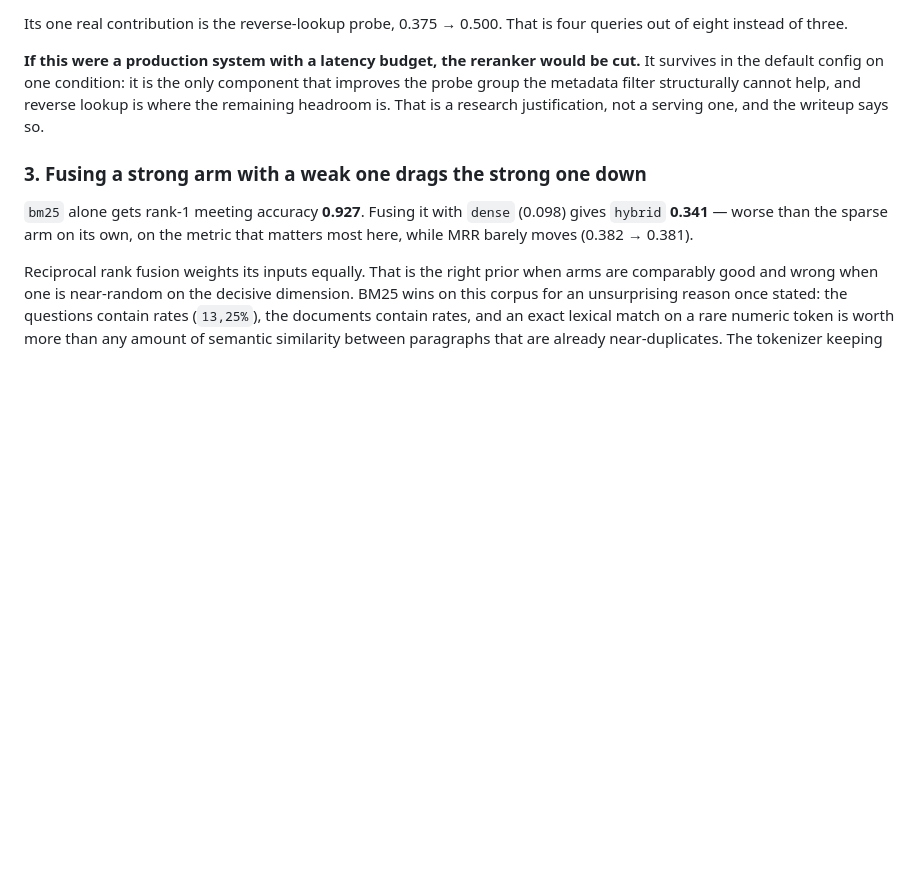
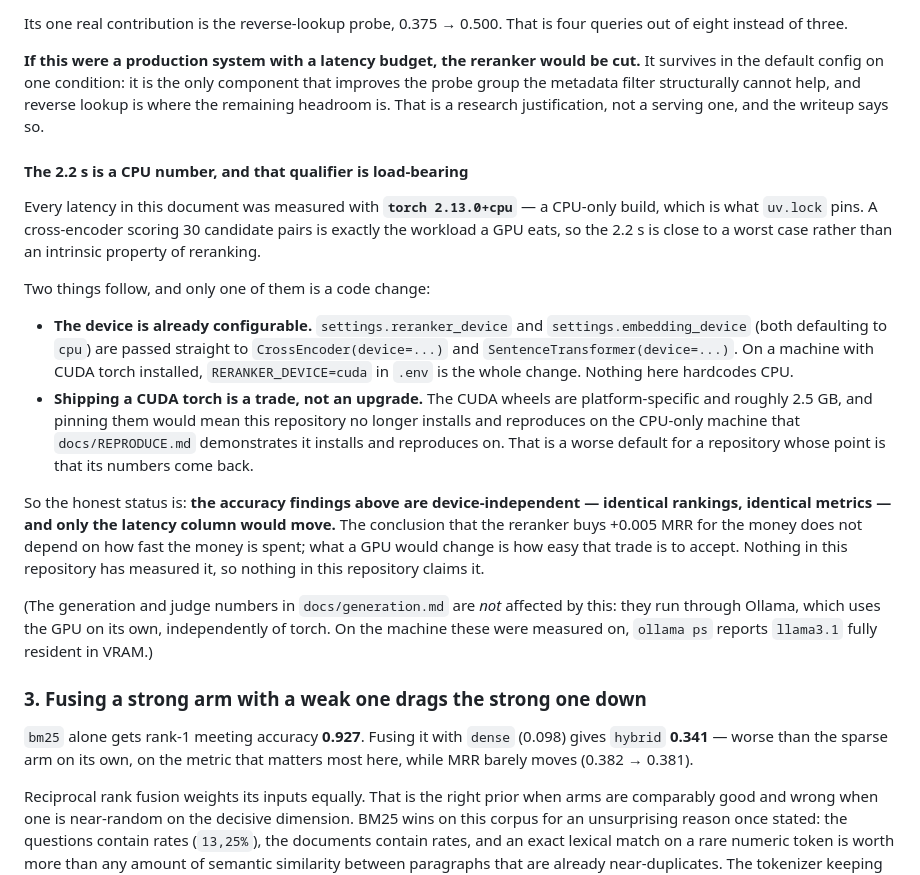
Before and after one commit to rmonteiro-pereira/rag-eval, a Markdown page: docs/ablation.md, the part around the change. Drawn GitHub-style; blank space fills up the shorter version.

Commit message:
docs: say out loud that the latency column is a CPU number
The reranker's "+2.2 s of p95, and it would be cut under a latency budget" was
measured with `torch 2.13.0+cpu`, which is what uv.lock pins, and the docs never
said so. A cross-encoder scoring 30 pairs is the workload a GPU eats, so 2.2 s is
close to a worst case rather than a property of reranking.

What is true and now stated:

  * The device is already a setting. `settings.reranker_device` and
    `settings.embedding_device` go straight to `CrossEncoder(device=...)` and
    `SentenceTransformer(device=...)`. Nothing hardcodes CPU; on a machine with
    CUDA torch, `RERANKER_DEVICE=cuda` is the whole change.
  * Shipping CUDA torch is a trade, not an upgrade — ~2.5 GB of
    platform-specific wheels, and this repo would stop installing and
    reproducing on the CPU-only machine docs/REPRODUCE.md demonstrates it
    installs and reproduces on.
  * The accuracy findings are device-independent. Same rankings, same metrics;
    only the latency column moves. That the reranker buys +0.005 MRR does not
    depend on how fast the money is spent.

Nothing here has measured a GPU reranker, so nothing here claims one.

Separately, and worth not confusing with the above: the generation and judge
numbers were never CPU-bound. They run through Ollama, which uses the GPU
independently of torch — `ollama ps` reports llama3.1 fully resident in VRAM on
the machine these were measured on.

Co-Authored-By: Claude Opus 5 <noreply@anthropic.com>

```diff
--- a/docs/ablation.md
+++ b/docs/ablation.md
@@ -145,6 +145,38 @@ component that improves the probe group the metadata filter structurally cannot
 help, and reverse lookup is where the remaining headroom is. That is a research
 justification, not a serving one, and the writeup says so.
 
+#### The 2.2 s is a CPU number, and that qualifier is load-bearing
+
+Every latency in this document was measured with **`torch 2.13.0+cpu`** — a
+CPU-only build, which is what `uv.lock` pins. A cross-encoder scoring 30
+candidate pairs is exactly the workload a GPU eats, so the 2.2 s is close to a
+worst case rather than an intrinsic property of reranking.
+
+Two things follow, and only one of them is a code change:
+
+- **The device is already configurable.** `settings.reranker_device` and
+  `settings.embedding_device` (both defaulting to `cpu`) are passed straight to
+  `CrossEncoder(device=...)` and `SentenceTransformer(device=...)`. On a machine
+  with CUDA torch installed, `RERANKER_DEVICE=cuda` in `.env` is the whole
+  change. Nothing here hardcodes CPU.
+- **Shipping a CUDA torch is a trade, not an upgrade.** The CUDA wheels are
+  platform-specific and roughly 2.5 GB, and pinning them would mean this
+  repository no longer installs and reproduces on the CPU-only machine that
+  `docs/REPRODUCE.md` demonstrates it installs and reproduces on. That is a
+  worse default for a repository whose point is that its numbers come back.
+
+So the honest status is: **the accuracy findings above are device-independent —
+identical rankings, identical metrics — and only the latency column would move.**
+The conclusion that the reranker buys +0.005 MRR for the money does not depend
+on how fast the money is spent; what a GPU would change is how easy that trade
+is to accept. Nothing in this repository has measured it, so nothing in this
+repository claims it.
+
+(The generation and judge numbers in `docs/generation.md` are *not* affected by
+this: they run through Ollama, which uses the GPU on its own, independently of
+torch. On the machine these were measured on, `ollama ps` reports `llama3.1`
+fully resident in VRAM.)
+
 ### 3. Fusing a strong arm with a weak one drags the strong one down
 
 `bm25` alone gets rank-1 meeting accuracy **0.927**. Fusing it with `dense`
```
Also changed, not shown: README.md (+6 -0 lines).
